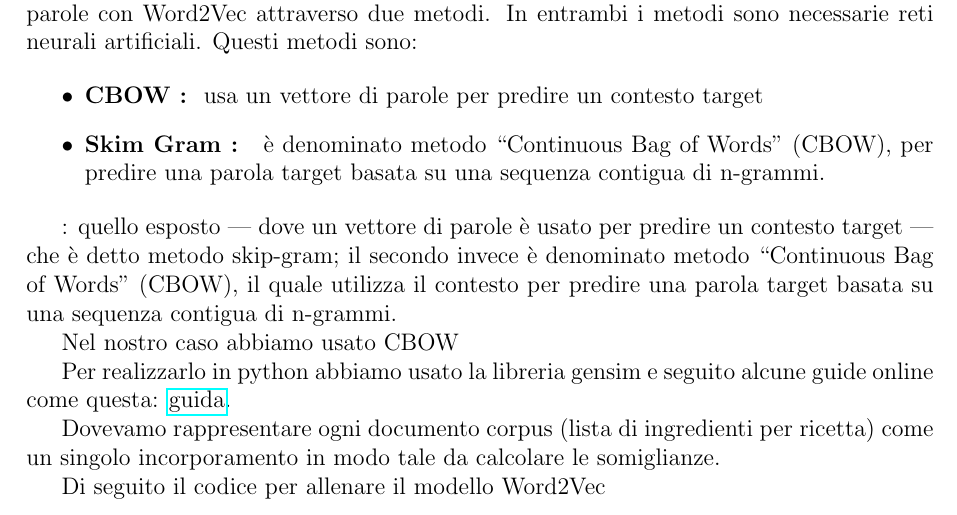
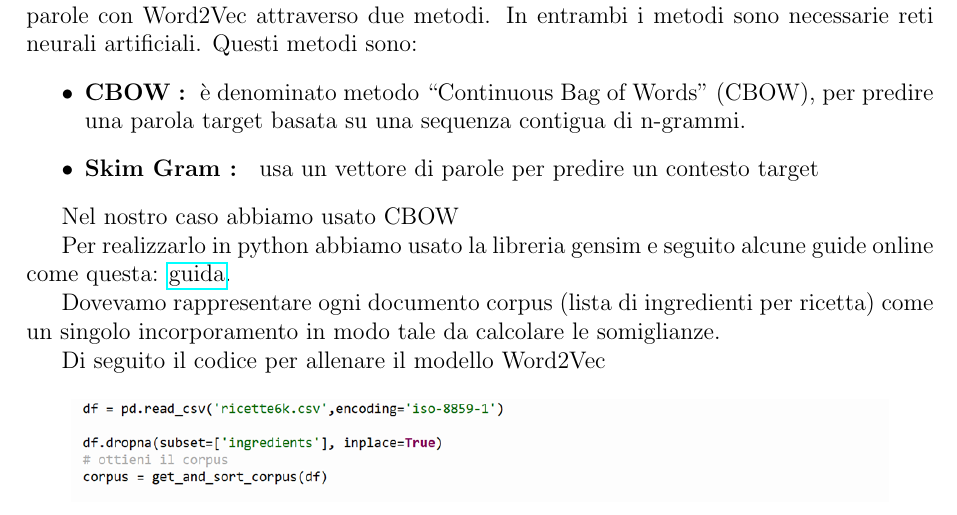
Before and after one commit to UniRoby/Recipe_Suggester_RSAI, a LaTeX document (Documentazione/main.tex): part of page 18 of 30 before the commit and part of page 18 of 29 after it, cut so that both start at the same text. Compiled offline with pdfLaTeX.

Commit message:
modifiche

```diff
--- a/Documentazione/main.tex
+++ b/Documentazione/main.tex
@@ -349,11 +349,9 @@ Word2vec è una semplice rete neurale artificiale a due strati progettata per el
 Per addestrare il modello, lo strato di input includerà il numero di neuroni pari alle parole del vocabolario. La dimensione dello strato di uscita e dello strato di ingresso rimane la stessa. Tuttavia, la dimensione dello strato nascosto è impostata in base ai vettori delle dimensioni delle parole risultanti. È possibile eseguire l’incorporazione di parole con Word2Vec attraverso due metodi. In entrambi i metodi sono necessarie reti neurali artificiali. Questi metodi sono:
 
 \begin{itemize}
-\item \textbf{CBOW : } usa un vettore di parole per predire un contesto target
-\item \textbf{Skim Gram : }  è denominato metodo “Continuous Bag of Words” (CBOW), per predire una parola target basata su una sequenza contigua di n-grammi.
+\item \textbf{CBOW : } è denominato metodo “Continuous Bag of Words” (CBOW), per predire una parola target basata su una sequenza contigua di n-grammi.
+\item \textbf{Skim Gram : } usa un vettore di parole per predire un contesto target
 \end{itemize}
-
-: quello esposto — dove un vettore di parole è usato per predire un contesto target — che è detto metodo skip-gram; il secondo invece è denominato metodo “Continuous Bag of Words” (CBOW), il quale utilizza il contesto per predire una parola target basata su una sequenza contigua di n-grammi.
 
 Nel nostro caso abbiamo usato CBOW
 
```
Also changed, not shown: Documentazione/main.pdf, 4 other files.
